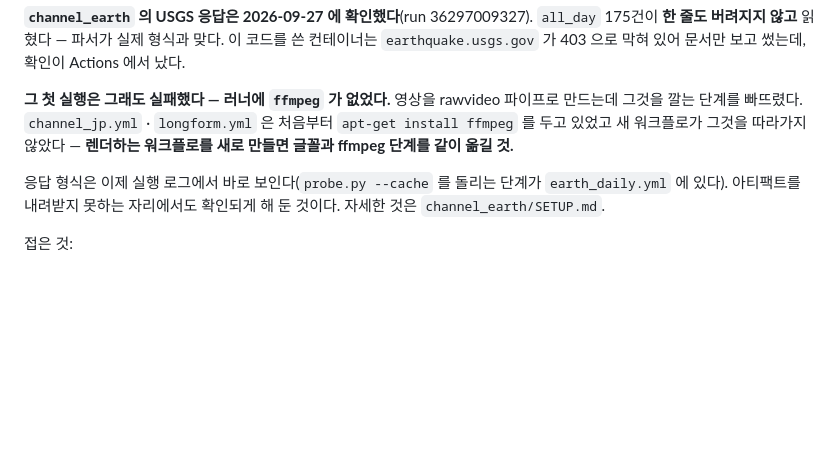
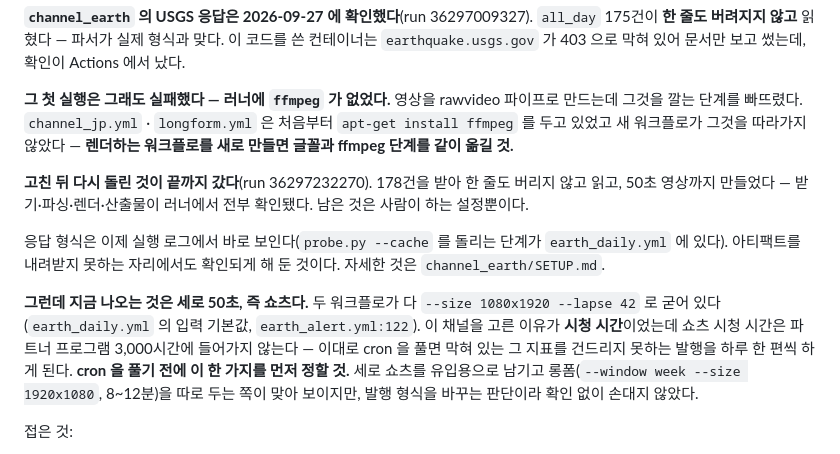
Before and after one commit to 1230-png/Soop1230, a Markdown page: CLAUDE.md, the part around the change. Drawn GitHub-style; blank space fills up the shorter version.

```diff
--- a/CLAUDE.md
+++ b/CLAUDE.md
@@ -154,9 +154,22 @@ rawvideo 파이프로 만드는데 그것을 깔는 단계를 빠뜨렸다. `cha
 워크플로가 그것을 따라가지 않았다 — **렌더하는 워크플로를 새로 만들면
 글꼴과 ffmpeg 단계를 같이 옮길 것.**
 
+**고친 뒤 다시 돌린 것이 끝까지 갔다**(run 36297232270). 178건을 받아
+한 줄도 버리지 않고 읽고, 50초 영상까지 만들었다 — 받기·파싱·렌더·산출물이
+러너에서 전부 확인됐다. 남은 것은 사람이 하는 설정뿐이다.
+
 응답 형식은 이제 실행 로그에서 바로 보인다(`probe.py --cache` 를 돌리는
 단계가 `earth_daily.yml` 에 있다). 아티팩트를 내려받지 못하는 자리에서도
 확인되게 해 둔 것이다. 자세한 것은 `channel_earth/SETUP.md`.
+
+**그런데 지금 나오는 것은 세로 50초, 즉 쇼츠다.** 두 워크플로가 다
+`--size 1080x1920 --lapse 42` 로 굳어 있다(`earth_daily.yml` 의 입력 기본값,
+`earth_alert.yml:122`). 이 채널을 고른 이유가 **시청 시간**이었는데 쇼츠
+시청 시간은 파트너 프로그램 3,000시간에 들어가지 않는다 — 이대로 cron 을
+풀면 막혀 있는 그 지표를 건드리지 못하는 발행을 하루 한 편씩 하게 된다.
+**cron 을 풀기 전에 이 한 가지를 먼저 정할 것.** 세로 쇼츠를 유입용으로
+남기고 롱폼(`--window week --size 1920x1080`, 8~12분)을 따로 두는 쪽이
+맞아 보이지만, 발행 형식을 바꾸는 판단이라 확인 없이 손대지 않았다.
 
 접은 것:
 
```
Also changed, not shown: channel_earth/SETUP.md (+14 -3 lines).
